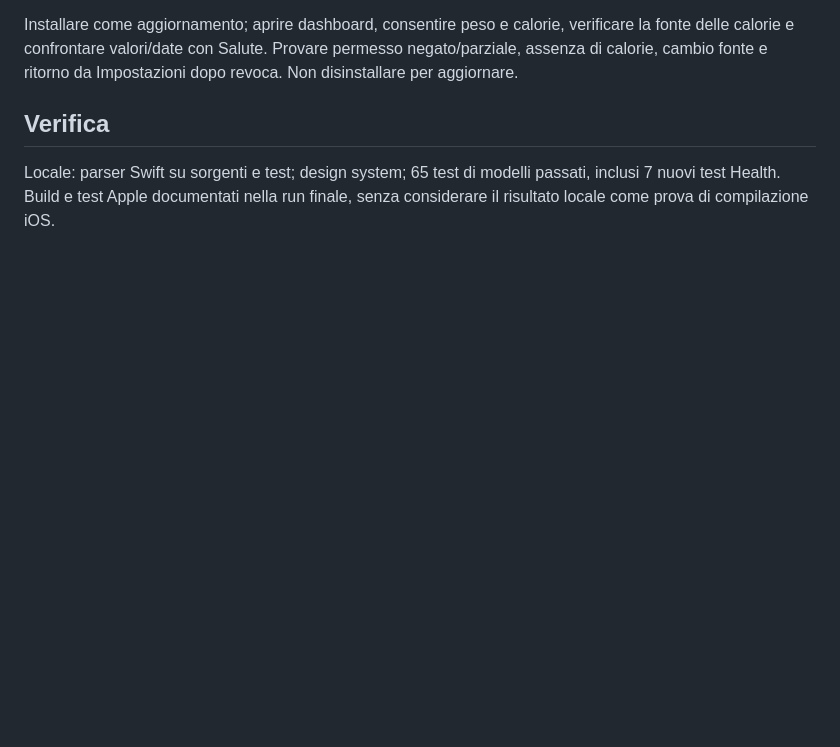
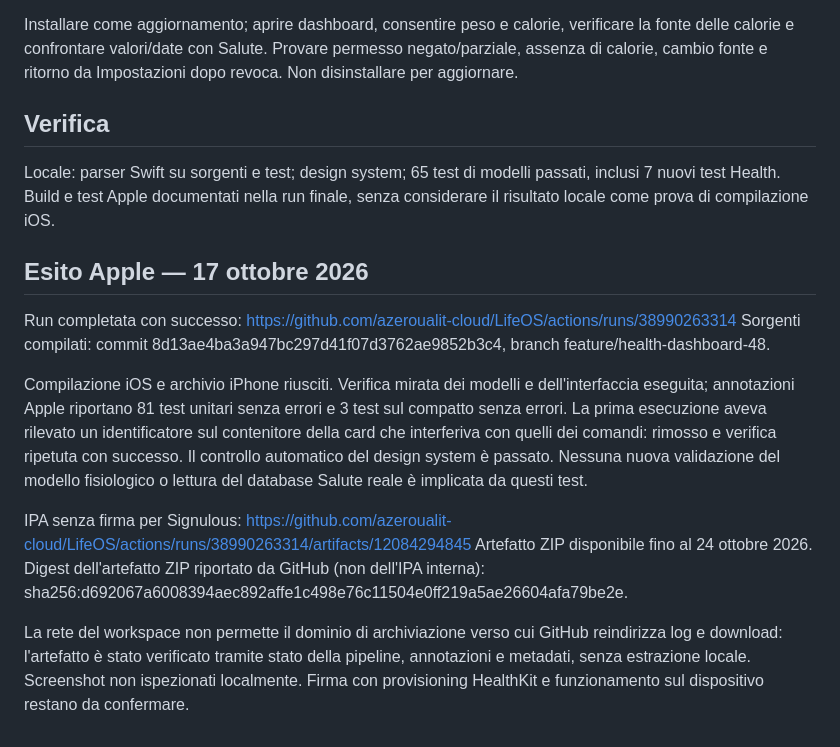
Before and after one commit to azeroualit-cloud/LifeOS, a Markdown page: docs/native/HEALTH-0.9.0-48.md, the part around the change. GitHub-like rendering; blank space fills up the shorter version.

Commit message:
Record successful Apple build 48 and device verification boundaries

```diff
--- a/docs/native/HEALTH-0.9.0-48.md
+++ b/docs/native/HEALTH-0.9.0-48.md
@@ -23,3 +23,15 @@ Installare come aggiornamento; aprire dashboard, consentire peso e calorie, veri
 ## Verifica
 
 Locale: parser Swift su sorgenti e test; design system; 65 test di modelli passati, inclusi 7 nuovi test Health. Build e test Apple documentati nella run finale, senza considerare il risultato locale come prova di compilazione iOS.
+
+## Esito Apple — 17 ottobre 2026
+
+Run completata con successo: https://github.com/azeroualit-cloud/LifeOS/actions/runs/38990263314
+Sorgenti compilati: commit 8d13ae4ba3a947bc297d41f07d3762ae9852b3c4, branch feature/health-dashboard-48.
+
+Compilazione iOS e archivio iPhone riusciti. Verifica mirata dei modelli e dell'interfaccia eseguita; annotazioni Apple riportano 81 test unitari senza errori e 3 test sul compatto senza errori. La prima esecuzione aveva rilevato un identificatore sul contenitore della card che interferiva con quelli dei comandi: rimosso e verifica ripetuta con successo. Il controllo automatico del design system è passato. Nessuna nuova validazione del modello fisiologico o lettura del database Salute reale è implicata da questi test.
+
+IPA senza firma per Signulous: https://github.com/azeroualit-cloud/LifeOS/actions/runs/38990263314/artifacts/12084294845
+Artefatto ZIP disponibile fino al 24 ottobre 2026. Digest dell'artefatto ZIP riportato da GitHub (non dell'IPA interna): sha256:d692067a6008394aec892affe1c498e76c11504e0ff219a5ae26604afa79be2e.
+
+La rete del workspace non permette il dominio di archiviazione verso cui GitHub reindirizza log e download: l'artefatto è stato verificato tramite stato della pipeline, annotazioni e metadati, senza estrazione locale. Screenshot non ispezionati localmente. Firma con provisioning HealthKit e funzionamento sul dispositivo restano da confermare.
```
